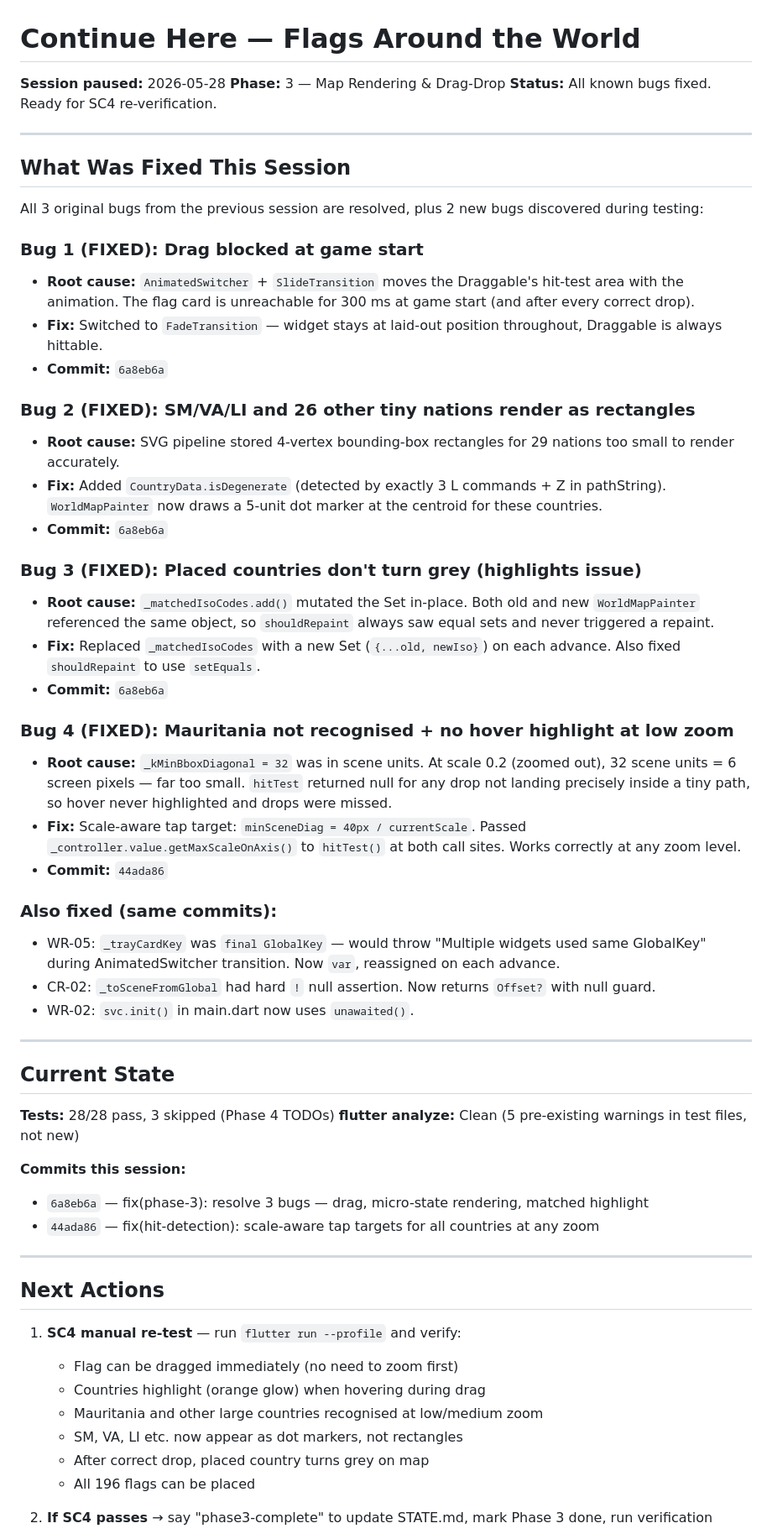
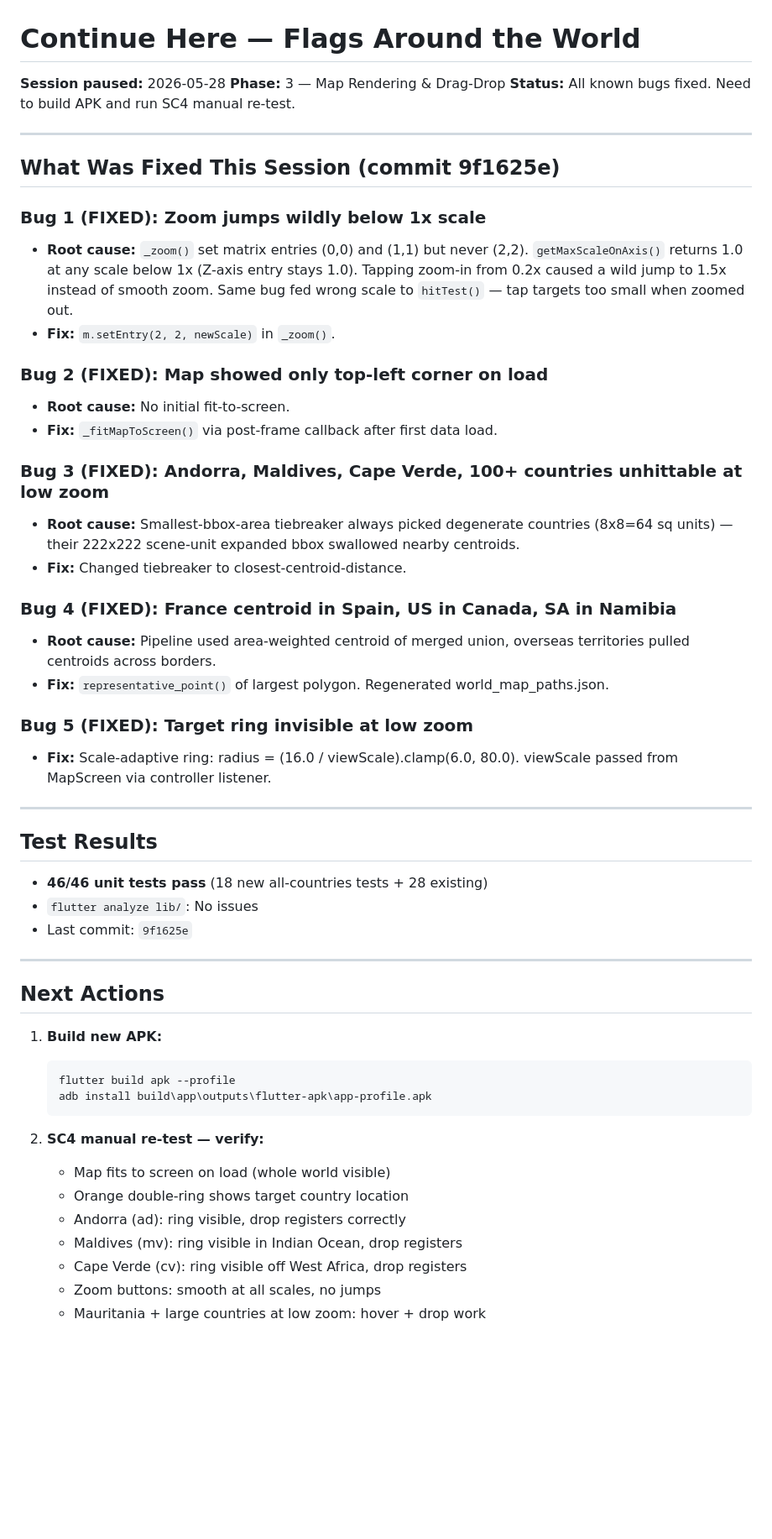
Before and after one commit to omerblecher/flags-round-the-world, a Markdown page: .continue-here.md, the part around one of its changes. Shown at 84% size. Rendered like a GitHub page; blank space fills up the shorter version.

Commit message:
docs(sc4): save session — zoom/hit-detection/centroid fixes complete, SC4 re-test needed
Co-Authored-By: Claude Sonnet 4.6 <noreply@anthropic.com>

````diff
--- a/.continue-here.md
+++ b/.continue-here.md
@@ -2,61 +2,61 @@
 
 **Session paused:** 2026-05-28
 **Phase:** 3 — Map Rendering & Drag-Drop
-**Status:** All known bugs fixed. Ready for SC4 re-verification.
+**Status:** All known bugs fixed. Need to build APK and run SC4 manual re-test.
 
 ---
 
-## What Was Fixed This Session
+## What Was Fixed This Session (commit 9f1625e)
 
-All 3 original bugs from the previous session are resolved, plus 2 new bugs discovered during testing:
+### Bug 1 (FIXED): Zoom jumps wildly below 1x scale
+- **Root cause:** `_zoom()` set matrix entries (0,0) and (1,1) but never (2,2).
+  `getMaxScaleOnAxis()` returns 1.0 at any scale below 1x (Z-axis entry stays 1.0).
+  Tapping zoom-in from 0.2x caused a wild jump to 1.5x instead of smooth zoom.
+  Same bug fed wrong scale to `hitTest()` — tap targets too small when zoomed out.
+- **Fix:** `m.setEntry(2, 2, newScale)` in `_zoom()`.
 
-### Bug 1 (FIXED): Drag blocked at game start
-- **Root cause:** `AnimatedSwitcher` + `SlideTransition` moves the Draggable's hit-test area with the animation. The flag card is unreachable for 300 ms at game start (and after every correct drop).
-- **Fix:** Switched to `FadeTransition` — widget stays at laid-out position throughout, Draggable is always hittable.
-- **Commit:** `6a8eb6a`
+### Bug 2 (FIXED): Map showed only top-left corner on load
+- **Root cause:** No initial fit-to-screen.
+- **Fix:** `_fitMapToScreen()` via post-frame callback after first data load.
 
-### Bug 2 (FIXED): SM/VA/LI and 26 other tiny nations render as rectangles
-- **Root cause:** SVG pipeline stored 4-vertex bounding-box rectangles for 29 nations too small to render accurately.
-- **Fix:** Added `CountryData.isDegenerate` (detected by exactly 3 L commands + Z in pathString). `WorldMapPainter` now draws a 5-unit dot marker at the centroid for these countries.
-- **Commit:** `6a8eb6a`
+### Bug 3 (FIXED): Andorra, Maldives, Cape Verde, 100+ countries unhittable at low zoom
+- **Root cause:** Smallest-bbox-area tiebreaker always picked degenerate countries
+  (8x8=64 sq units) — their 222x222 scene-unit expanded bbox swallowed nearby centroids.
+- **Fix:** Changed tiebreaker to closest-centroid-distance.
 
-### Bug 3 (FIXED): Placed countries don't turn grey (highlights issue)
-- **Root cause:** `_matchedIsoCodes.add()` mutated the Set in-place. Both old and new `WorldMapPainter` referenced the same object, so `shouldRepaint` always saw equal sets and never triggered a repaint.
-- **Fix:** Replaced `_matchedIsoCodes` with a new Set (`{...old, newIso}`) on each advance. Also fixed `shouldRepaint` to use `setEquals`.
-- **Commit:** `6a8eb6a`
+### Bug 4 (FIXED): France centroid in Spain, US in Canada, SA in Namibia
+- **Root cause:** Pipeline used area-weighted centroid of merged union, overseas
+  territories pulled centroids across borders.
+- **Fix:** `representative_point()` of largest polygon. Regenerated world_map_paths.json.
 
-### Bug 4 (FIXED): Mauritania not recognised + no hover highlight at low zoom
-- **Root cause:** `_kMinBboxDiagonal = 32` was in scene units. At scale 0.2 (zoomed out), 32 scene units = 6 screen pixels — far too small. `hitTest` returned null for any drop not landing precisely inside a tiny path, so hover never highlighted and drops were missed.
-- **Fix:** Scale-aware tap target: `minSceneDiag = 40px / currentScale`. Passed `_controller.value.getMaxScaleOnAxis()` to `hitTest()` at both call sites. Works correctly at any zoom level.
-- **Commit:** `44ada86`
-
-### Also fixed (same commits):
-- WR-05: `_trayCardKey` was `final GlobalKey` — would throw "Multiple widgets used same GlobalKey" during AnimatedSwitcher transition. Now `var`, reassigned on each advance.
-- CR-02: `_toSceneFromGlobal` had hard `!` null assertion. Now returns `Offset?` with null guard.
-- WR-02: `svc.init()` in main.dart now uses `unawaited()`.
+### Bug 5 (FIXED): Target ring invisible at low zoom
+- **Fix:** Scale-adaptive ring: radius = (16.0 / viewScale).clamp(6.0, 80.0).
+  viewScale passed from MapScreen via controller listener.
 
 ---
 
-## Current State
+## Test Results
 
-**Tests:** 28/28 pass, 3 skipped (Phase 4 TODOs)
-**flutter analyze:** Clean (5 pre-existing warnings in test files, not new)
-
-**Commits this session:**
-- `6a8eb6a` — fix(phase-3): resolve 3 bugs — drag, micro-state rendering, matched highlight
-- `44ada86` — fix(hit-detection): scale-aware tap targets for all countries at any zoom
+- **46/46 unit tests pass** (18 new all-countries tests + 28 existing)
+- `flutter analyze lib/`: No issues
+- Last commit: `9f1625e`
 
 ---
 
 ## Next Actions
 
-1. **SC4 manual re-test** — run `flutter run --profile` and verify:
-   - Flag can be dragged immediately (no need to zoom first)
-   - Countries highlight (orange glow) when hovering during drag
-   - Mauritania and other large countries recognised at low/medium zoom
-   - SM, VA, LI etc. now appear as dot markers, not rectangles
-   - After correct drop, placed country turns grey on map
-   - All 196 flags can be placed
+1. **Build new APK:**
+   ```
+   flutter build apk --profile
+   adb install build\app\outputs\flutter-apk\app-profile.apk
+   ```
 
-2. **If SC4 passes** → say "phase3-complete" to update STATE.md, mark Phase 3 done, run verification
+2. **SC4 manual re-test — verify:**
+   - Map fits to screen on load (whole world visible)
+   - Orange double-ring shows target country location
+   - Andorra (ad): ring visible, drop registers correctly
+   - Maldives (mv): ring visible in Indian Ocean, drop registers
+   - Cape Verde (cv): ring visible off West Africa, drop registers
+   - Zoom buttons: smooth at all scales, no jumps
+   - Mauritania + large countries at low zoom: hover + drop work
 
````
Also changed, not shown: other parts of .continue-here.md (+17 -12 lines).
